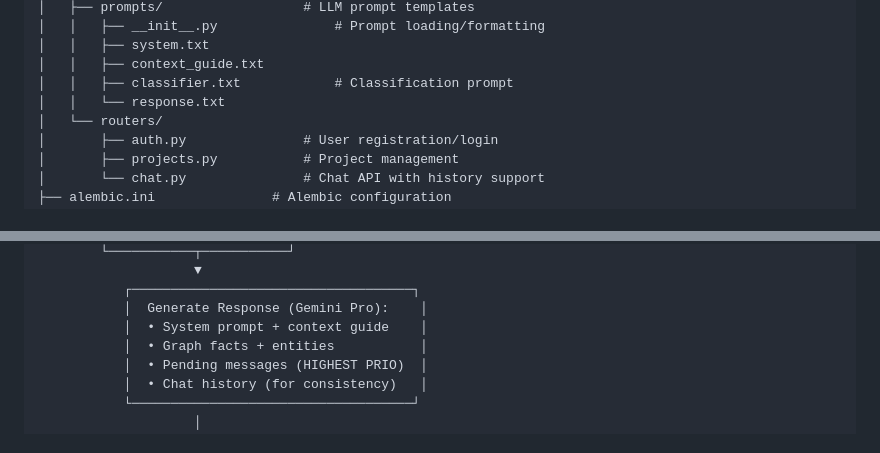
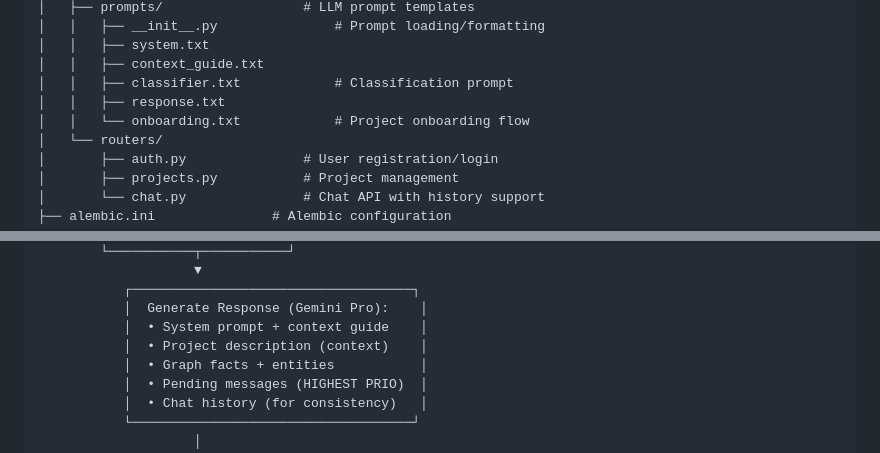
Before and after one commit to sprotasovitsky/mindnest, a Markdown page: CLAUDE.md, 2 parts joined by grey strips. Rendered like a GitHub page.

```diff
--- a/CLAUDE.md
+++ b/CLAUDE.md
@@ -76,7 +76,8 @@ docker-compose logs -f       # View logs
 │   │   ├── system.txt
 │   │   ├── context_guide.txt
 │   │   ├── classifier.txt            # Classification prompt
-│   │   └── response.txt
+│   │   ├── response.txt
+│   │   └── onboarding.txt            # Project onboarding flow
 │   └── routers/
 │       ├── auth.py               # User registration/login
 │       ├── projects.py           # Project management
@@ -140,6 +143,7 @@ User Message → POST /api/chat
            ┌────────────────────────────────────┐
            │  Generate Response (Gemini Pro):    │
            │  • System prompt + context guide    │
+           │  • Project description (context)    │
            │  • Graph facts + entities           │
            │  • Pending messages (HIGHEST PRIO)  │
            │  • Chat history (for consistency)   │
```
Also changed, not shown: other parts of CLAUDE.md (+21 -2 lines).
